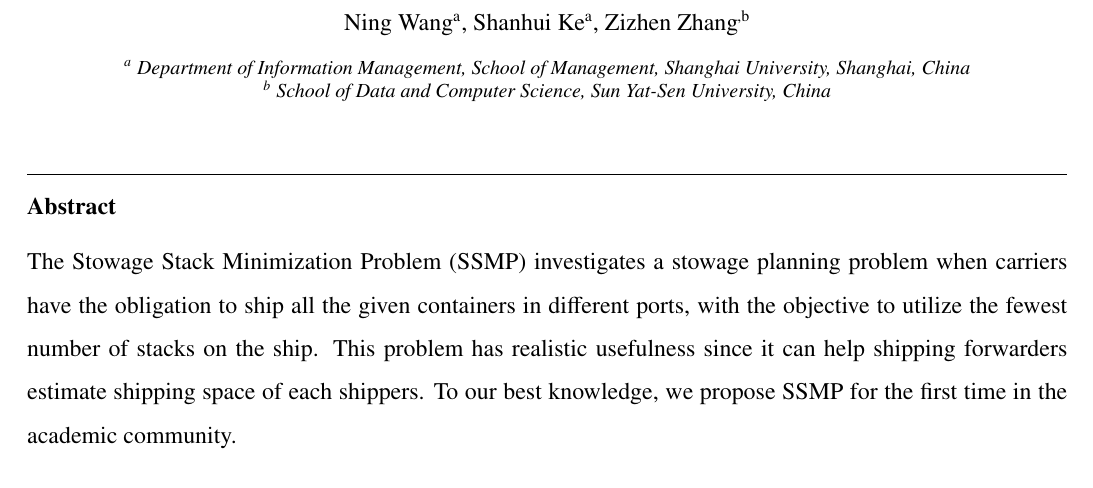
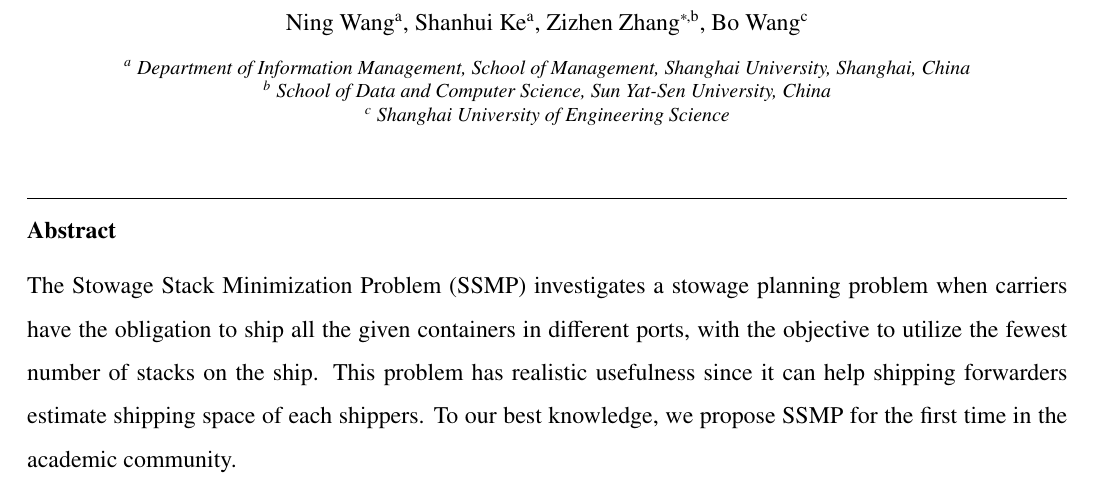
Before and after one commit to xiaoke1993/123, a LaTeX paper (Latex/SSMP-KR.tex): part of page 1 of 20, cut at the place of the change. Compiled offline with pdfLaTeX.

Commit message:
add corresponding

```diff
--- a/Latex/SSMP-KR.tex
+++ b/Latex/SSMP-KR.tex
@@ -22,13 +22,19 @@
 \author[syu]{Zizhen Zhang\corref{corl}}
 \ead{zhangzizhen@gmail.com}
 
+\author[set]{Bo Wang}
+
+
 \address[shu]{
 Department of Information Management, School of Management, Shanghai University, Shanghai, China
 }
 \address[syu]{
 School of Data and Computer Science, Sun Yat-Sen University, China
 }
-
+\address[set]{
+Shanghai University of Engineering Science
+}
+\cortext[corl]{Corresponding author.}
 
 \begin{abstract}
 The Stowage Stack Minimization Problem (SSMP) investigates a stowage planning problem when carriers have the obligation to ship all the given containers in different ports, with the objective to utilize the fewest number of stacks on the ship. This problem has realistic usefulness since it can help shipping forwarders estimate shipping space of each shippers.
```
Also changed, not shown: Latex/SSMP-KR.pdf, Latex/SSMP-KR.tex (2 more changed lines), 1 other file.
